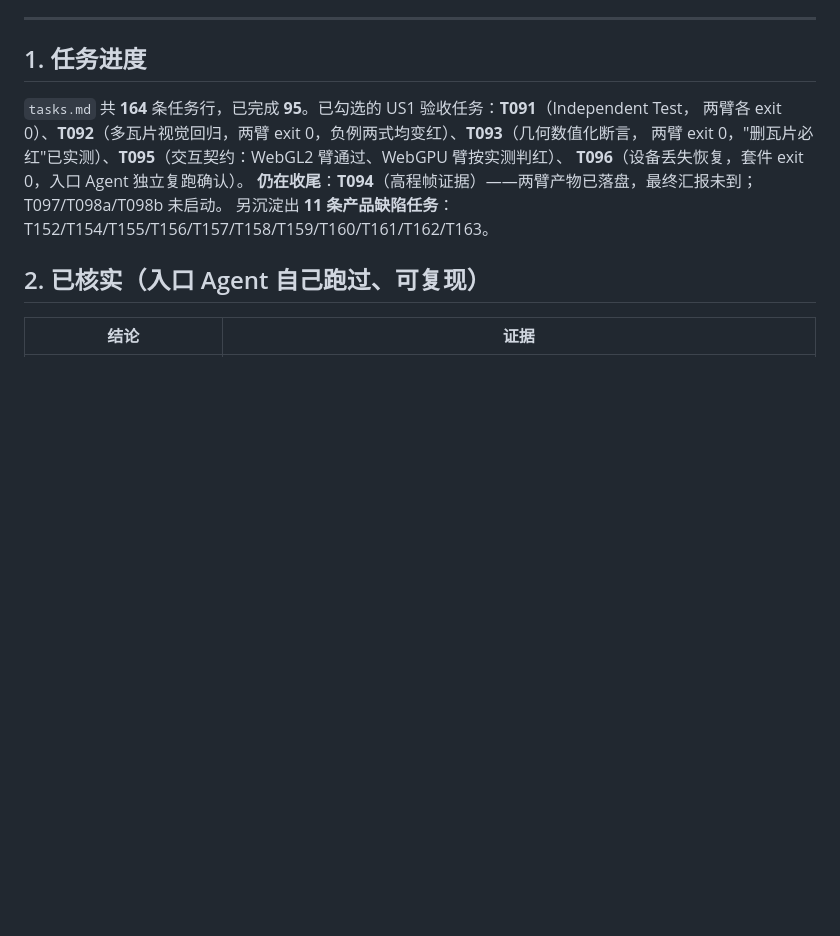
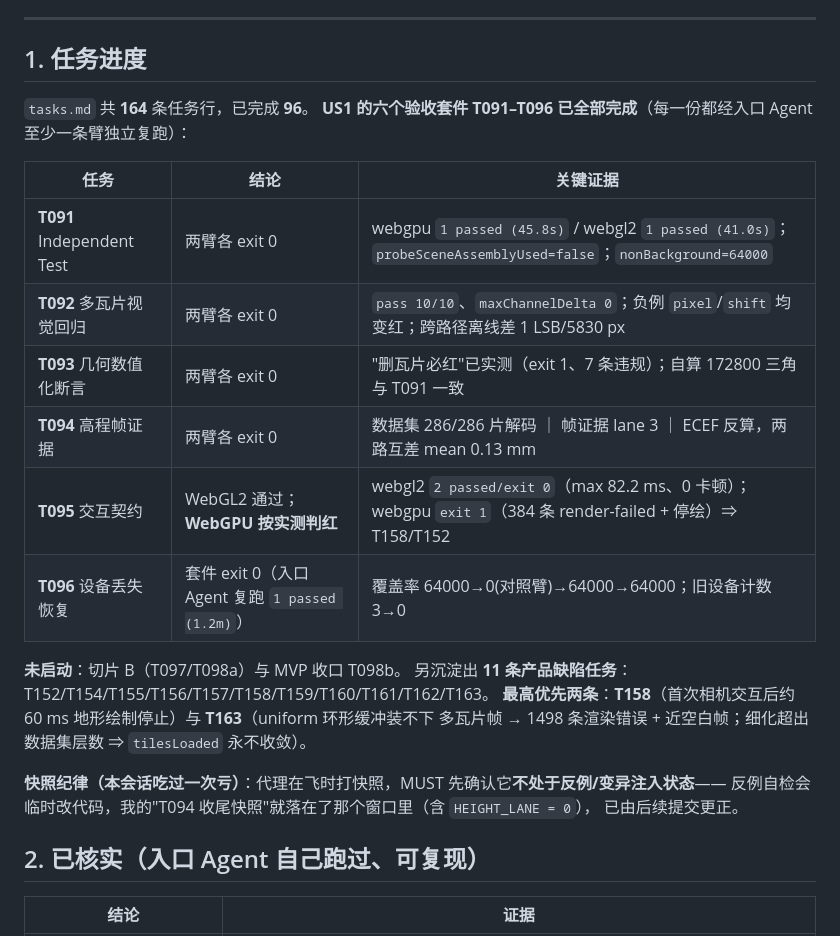
Before and after one commit to yudhcq/Cesiumjs-WebGPU, a Markdown page: docs/w5-handover.md, the part around the change. GitHub-like rendering; blank space fills up the shorter version.

Commit message:
docs(w5): 交接文档同步至 96/164——US1 六套件全部完成；补记快照纪律（勿在反例注入窗口打快照）

```diff
--- a/docs/w5-handover.md
+++ b/docs/w5-handover.md
@@ -8,12 +8,26 @@
 
 ## 1. 任务进度
 
-`tasks.md` 共 **164** 条任务行，已完成 **95**。已勾选的 US1 验收任务：**T091**（Independent Test，
-两臂各 exit 0）、**T092**（多瓦片视觉回归，两臂 exit 0，负例两式均变红）、**T093**（几何数值化断言，
-两臂 exit 0，"删瓦片必红"已实测）、**T095**（交互契约：WebGL2 臂通过、WebGPU 臂按实测判红）、
-**T096**（设备丢失恢复，套件 exit 0，入口 Agent 独立复跑确认）。
-**仍在收尾**：**T094**（高程帧证据）——两臂产物已落盘，最终汇报未到；T097/T098a/T098b 未启动。
+`tasks.md` 共 **164** 条任务行，已完成 **96**。
+**US1 的六个验收套件 T091–T096 已全部完成**（每一份都经入口 Agent 至少一条臂独立复跑）：
+
+| 任务 | 结论 | 关键证据 |
+|---|---|---|
+| **T091** Independent Test | 两臂各 exit 0 | webgpu `1 passed (45.8s)` / webgl2 `1 passed (41.0s)`；`probeSceneAssemblyUsed=false`；`nonBackground=64000` |
+| **T092** 多瓦片视觉回归 | 两臂各 exit 0 | `pass 10/10`、`maxChannelDelta 0`；负例 `pixel`/`shift` 均变红；跨路径离线差 1 LSB/5830 px |
+| **T093** 几何数值化断言 | 两臂各 exit 0 | "删瓦片必红"已实测（exit 1、7 条违规）；自算 172800 三角与 T091 一致 |
+| **T094** 高程帧证据 | 两臂各 exit 0 | 数据集 286/286 片解码 ｜ 帧证据 lane 3 ｜ ECEF 反算，两路互差 mean 0.13 mm |
+| **T095** 交互契约 | WebGL2 通过；**WebGPU 按实测判红** | webgl2 `2 passed/exit 0`（max 82.2 ms、0 卡顿）；webgpu `exit 1`（384 条 render-failed + 停绘）⇒ T158/T152 |
+| **T096** 设备丢失恢复 | 套件 exit 0（入口 Agent 复跑 `1 passed (1.2m)`） | 覆盖率 64000→0(对照臂)→64000→64000；旧设备计数 3→0 |
+
+**未启动**：切片 B（T097/T098a）与 MVP 收口 T098b。
 另沉淀出 **11 条产品缺陷任务**：T152/T154/T155/T156/T157/T158/T159/T160/T161/T162/T163。
+**最高优先两条**：**T158**（首次相机交互后约 60 ms 地形绘制停止）与 **T163**（uniform 环形缓冲装不下
+多瓦片帧 → 1498 条渲染错误 + 近空白帧；细化超出数据集层数 ⇒ `tilesLoaded` 永不收敛）。
+
+**快照纪律（本会话吃过一次亏）**：代理在飞时打快照，MUST 先确认它**不处于反例/变异注入状态**——
+反例自检会临时改代码，我的"T094 收尾快照"就落在了那个窗口里（含 `HEIGHT_LANE = 0`），
+已由后续提交更正。
 
 ## 2. 已核实（入口 Agent 自己跑过、可复现）
 
```
